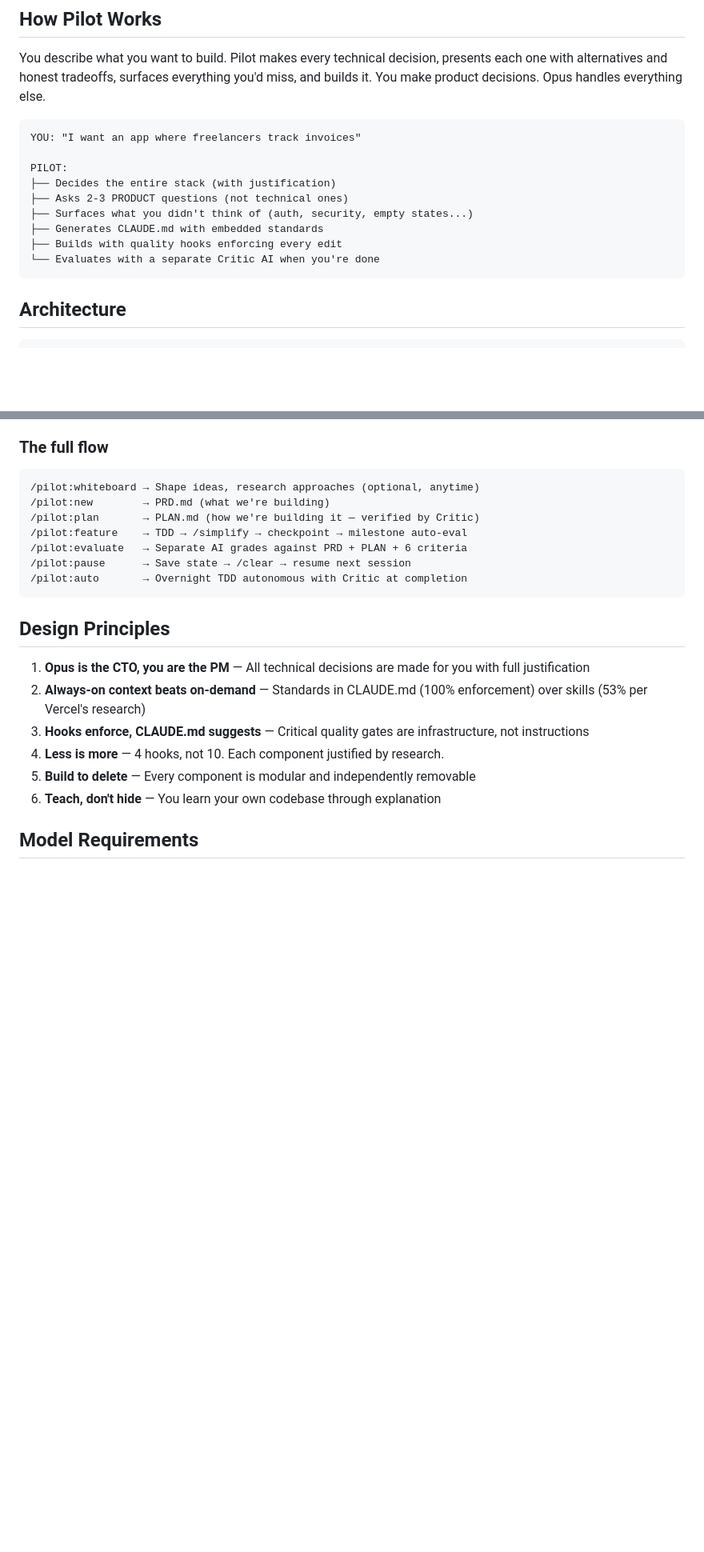
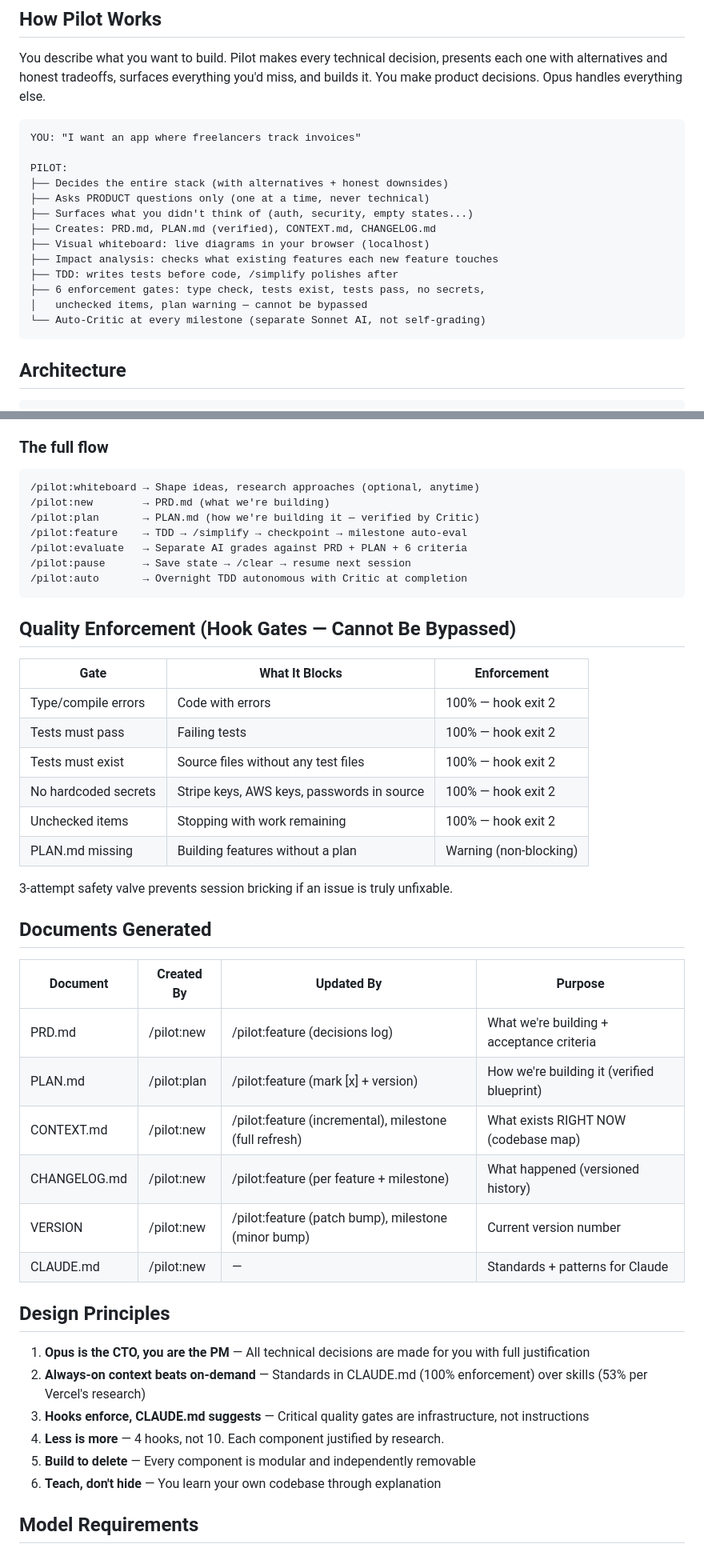
Before and after one commit to DIV7NE/straight-to-production, a Markdown page: README.md, 2 parts joined by grey strips. Shown at 80% size. Drawn GitHub-style; blank space fills up the shorter version.

Commit message:
docs: update README with all v0.2.0 features
README now accurately reflects the full plugin:
- Overview shows: impact analysis, TDD, /simplify, 6 gates, auto-Critic
- Architecture tree includes whiteboard/ directory
- /pilot:new lists all 7 created documents
- /pilot:plan mentions auth design, error strategy, Feature Touchpoint Map
- /pilot:feature mentions impact analysis, backward integration, checkpoints
- New section: Quality Enforcement (6 hook gates table)
- New section: Documents Generated (what creates/updates what)

````diff
--- a/README.md
+++ b/README.md
@@ -18,12 +18,16 @@ You describe what you want to build. Pilot makes every technical decision, prese
 YOU: "I want an app where freelancers track invoices"
 
 PILOT:
-├── Decides the entire stack (with justification)
-├── Asks 2-3 PRODUCT questions (not technical ones)
+├── Decides the entire stack (with alternatives + honest downsides)
+├── Asks PRODUCT questions only (one at a time, never technical)
 ├── Surfaces what you didn't think of (auth, security, empty states...)
-├── Generates CLAUDE.md with embedded standards
-├── Builds with quality hooks enforcing every edit
-└── Evaluates with a separate Critic AI when you're done
+├── Creates: PRD.md, PLAN.md (verified), CONTEXT.md, CHANGELOG.md
+├── Visual whiteboard: live diagrams in your browser (localhost)
+├── Impact analysis: checks what existing features each new feature touches
+├── TDD: writes tests before code, /simplify polishes after
+├── 6 enforcement gates: type check, tests exist, tests pass, no secrets,
+│   unchecked items, plan warning — cannot be bypassed
+└── Auto-Critic at every milestone (separate Sonnet AI, not self-grading)
 ```
 
 ## Architecture
@@ -137,6 +144,30 @@ Works through the feature checklist unattended. TDD per task. Critic evaluates w
 /pilot:pause      → Save state → /clear → resume next session
 /pilot:auto       → Overnight TDD autonomous with Critic at completion
 ```
+
+## Quality Enforcement (Hook Gates — Cannot Be Bypassed)
+
+| Gate | What It Blocks | Enforcement |
+|------|---------------|-------------|
+| Type/compile errors | Code with errors | 100% — hook exit 2 |
+| Tests must pass | Failing tests | 100% — hook exit 2 |
+| Tests must exist | Source files without any test files | 100% — hook exit 2 |
+| No hardcoded secrets | Stripe keys, AWS keys, passwords in source | 100% — hook exit 2 |
+| Unchecked items | Stopping with work remaining | 100% — hook exit 2 |
+| PLAN.md missing | Building features without a plan | Warning (non-blocking) |
+
+3-attempt safety valve prevents session bricking if an issue is truly unfixable.
+
+## Documents Generated
+
+| Document | Created By | Updated By | Purpose |
+|----------|-----------|------------|---------|
+| PRD.md | /pilot:new | /pilot:feature (decisions log) | What we're building + acceptance criteria |
+| PLAN.md | /pilot:plan | /pilot:feature (mark [x] + version) | How we're building it (verified blueprint) |
+| CONTEXT.md | /pilot:new | /pilot:feature (incremental), milestone (full refresh) | What exists RIGHT NOW (codebase map) |
+| CHANGELOG.md | /pilot:new | /pilot:feature (per feature + milestone) | What happened (versioned history) |
+| VERSION | /pilot:new | /pilot:feature (patch bump), milestone (minor bump) | Current version number |
+| CLAUDE.md | /pilot:new | — | Standards + patterns for Claude |
 
 ## Design Principles
 
````
Also changed, not shown: other parts of README.md (+8 -5 lines).
